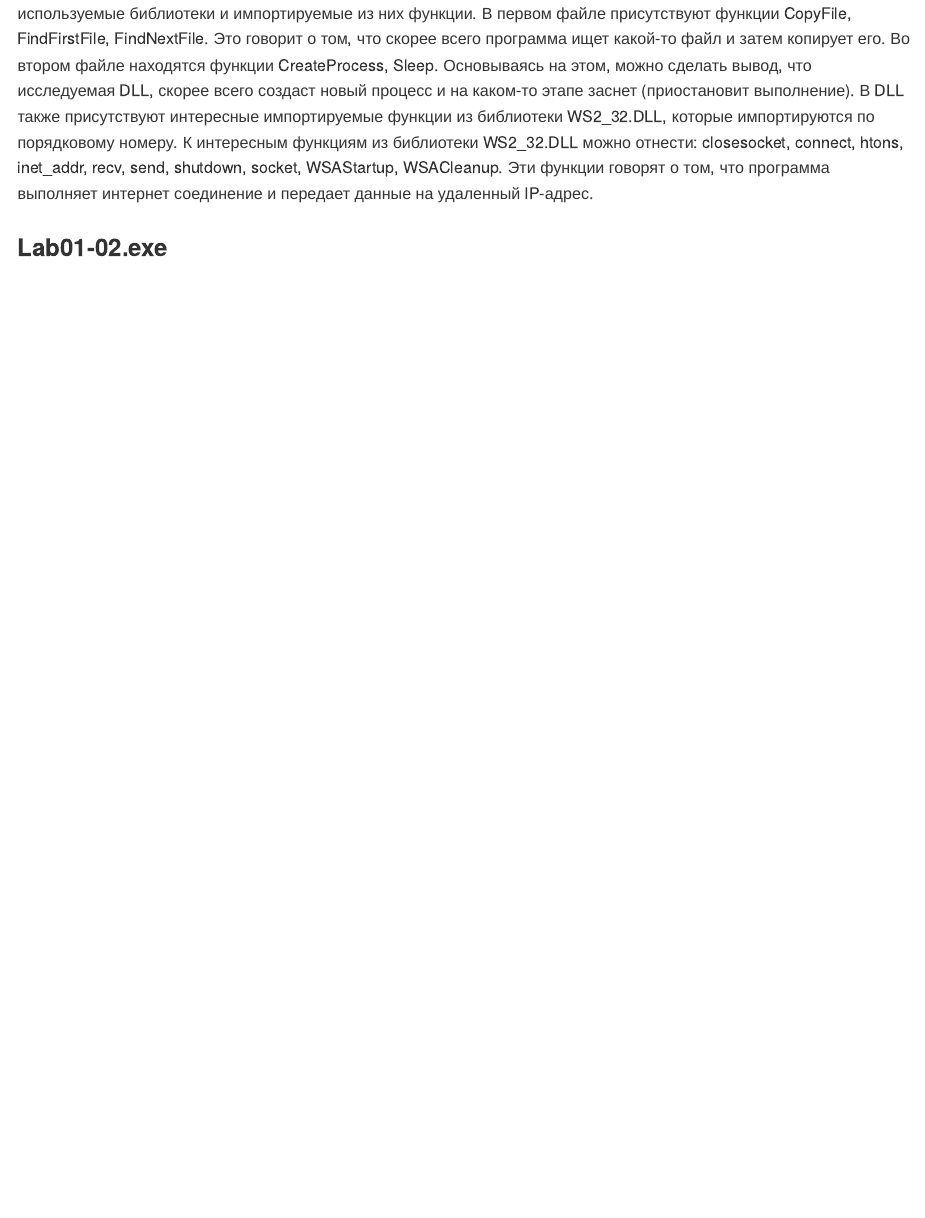
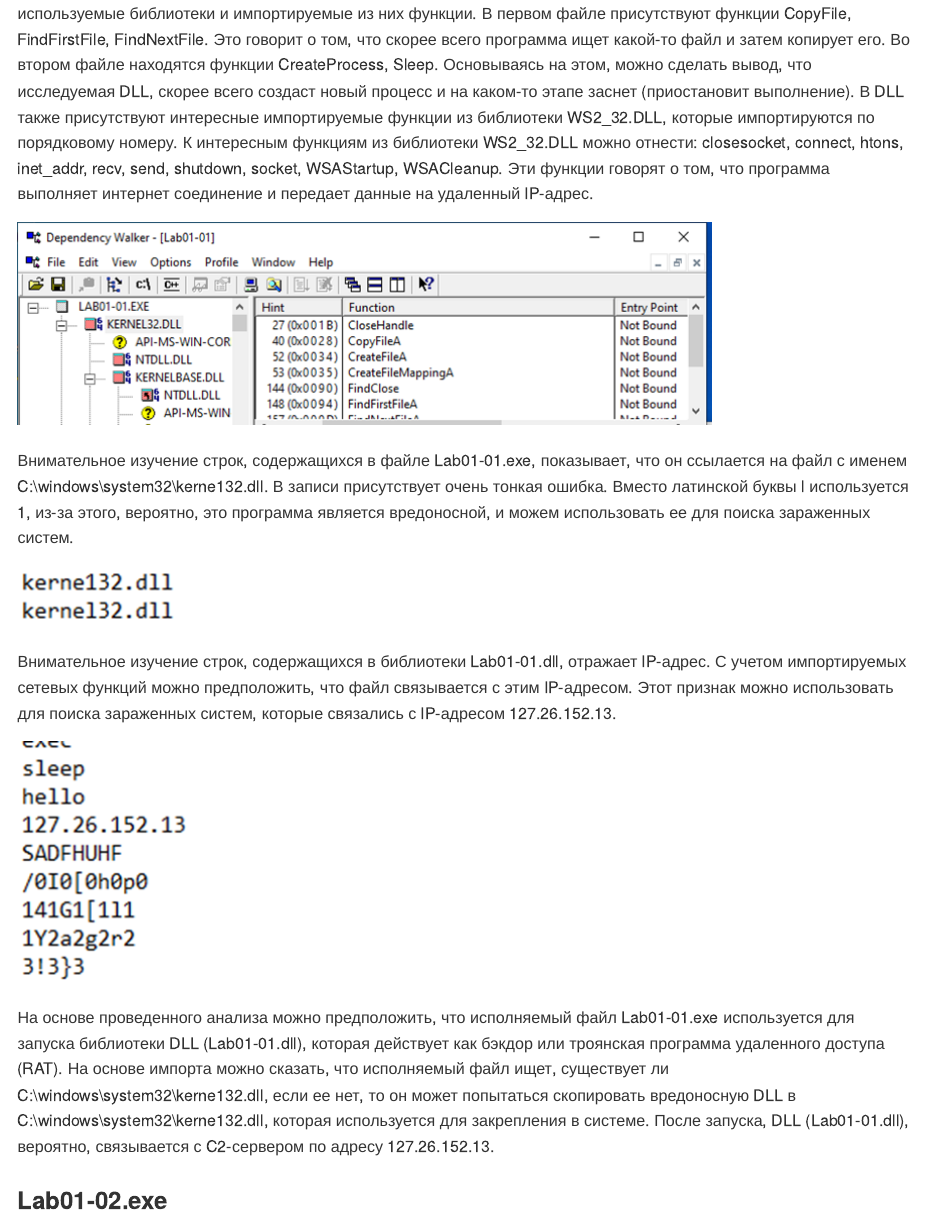
Before and after one commit to AndrewKom/Criminalistics, a Quarto document (Malware + VT/README.qmd): the page in a window 1100 px wide, from 1140 px down before the commit and from 3120 px down after it, so that both start at the same text. The pictures show the output file Malware + VT/README.md that the author committed with the source, drawn offline in the style of GitHub.

Commit message:
add Lab01-01

```diff
--- a/Malware + VT/README.qmd
+++ b/Malware + VT/README.qmd
@@ -42,6 +44,20 @@ VirusTotal — бесплатная служба, осуществляющая
 
 Для анализа исполняемых функций можно воспользоваться утилитой Dependency Walker. Она показывает все используемые библиотеки и импортируемые из них функции. В первом файле присутствуют функции CopyFile, FindFirstFile, FindNextFile. Это говорит о том, что скорее всего программа ищет какой-то файл и затем копирует его. Во втором файле находятся функции CreateProcess, Sleep. Основываясь на этом, можно сделать вывод, что исследуемая DLL, скорее всего создаст новый процесс и на каком-то этапе заснет (приостановит выполнение). В DLL также присутствуют интересные импортируемые функции из библиотеки WS2_32.DLL, которые импортируются по порядковому номеру. К интересным функциям из библиотеки WS2_32.DLL можно отнести: closesocket, connect, htons, inet_addr, recv, send, shutdown, socket, WSAStartup, WSACleanup. Эти функции говорят о том, что программа выполняет интернет соединение и передает данные на удаленный IP-адрес.
 
+![](images/clipboard-2583140843.png)
+
+Внимательное изучение строк, содержащихся в файле Lab01-01.exe, показывает, что он ссылается на файл с именем C:\\windows\\system32\\kerne132.dll. В записи присутствует очень тонкая ошибка. Вместо латинской буквы l используется 1, из-за этого, вероятно, это программа является вредоносной, и можем использовать ее для поиска зараженных систем.
+
+![](images/clipboard-3043782925.png)
+
+Внимательное изучение строк, содержащихся в библиотеки Lab01-01.dll, отражает IP-адрес. С учетом импортируемых сетевых функций можно предположить, что файл связывается с этим IP-адресом. Этот признак можно использовать для поиска зараженных систем, которые связались с IP-адресом 127.26.152.13.
+
+![](images/clipboard-164942172.png)
+
+На основе проведенного
+анализа можно предположить, что исполняемый файл Lab01-01.exe используется для
+запуска библиотеки DLL (Lab01-01.dll), которая действует как бэкдор или троянская программа удаленного доступа (RAT). На основе импорта можно сказать, что исполняемый файл ищет, существует ли C:\\windows\\system32\\kerne132.dll, если ее нет, то он может попытаться скопировать вредоносную DLL в C:\\windows\\system32\\kerne132.dll, которая используется для закрепления в системе. После запуска, DLL (Lab01-01.dll), вероятно, связывается с C2-сервером по адресу 127.26.152.13.
+
 ### Lab01-02.exe
 
 ### Lab01-03.exe
```
Also changed, not shown: Malware + VT/README.md, Malware + VT/images/clipboard-1034475775.png (added), Malware + VT/images/clipboard-1593406008.png (added), Malware + VT/images/clipboard-164942172.png (added), Malware + VT/images/clipboard-1962978108.png (added), Malware + VT/images/clipboard-2583140843.png (added), Malware + VT/images/clipboard-2624006483.png (added), Malware + VT/images/clipboard-2988566532.png (added), Malware + VT/images/clipboard-3043782925.png (added), Malware + VT/images/clipboard-3954760161.png (added), Malware + VT/images/clipboard-511911600.png (added), Malware + VT/images/clipboard-561576199.png (added), Malware + VT/README.qmd (4 more changed lines).
